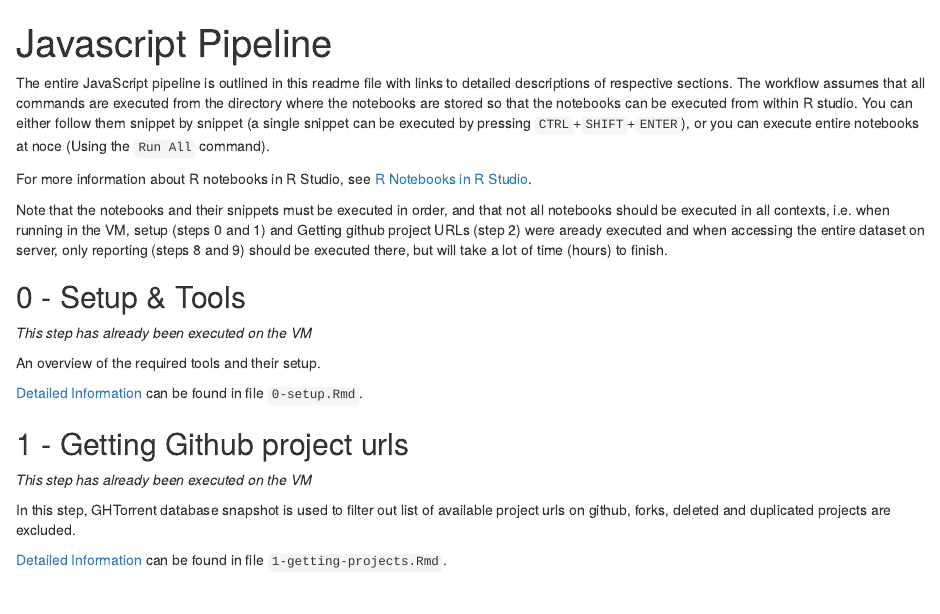
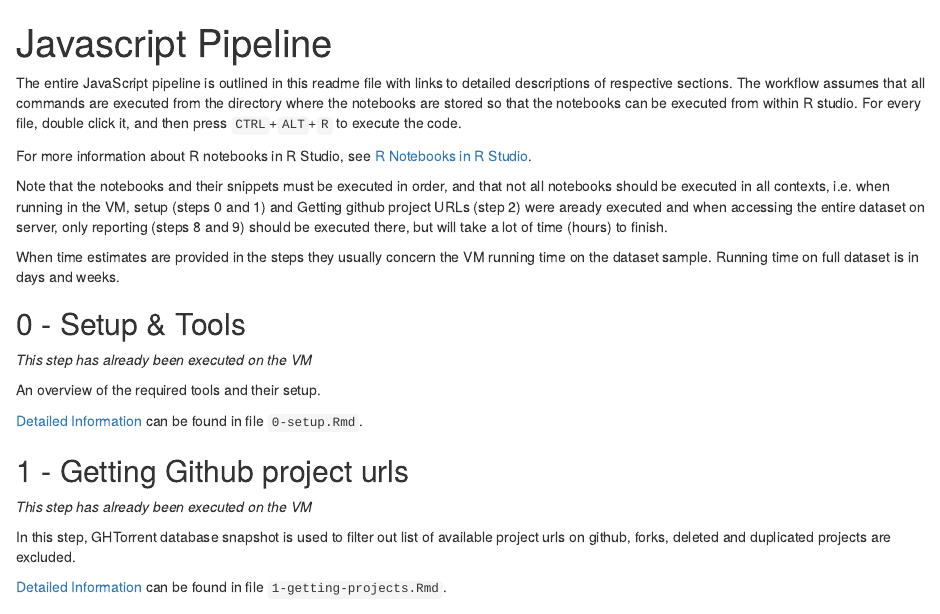
Before and after one commit to PRL-PRG/dejavu-artifact, an R Markdown document (readme.Rmd): the page in a window 1100 px wide, from its top. Rendered offline with R 4.5, knitr and Pandoc, with nearby package versions.

Commit message:
Pedro's changes

```diff
--- a/readme.Rmd
+++ b/readme.Rmd
@@ -3,11 +3,13 @@ title: "Javascript Pipeline"
 output: html_notebook
 ---
 
-The entire JavaScript pipeline is outlined in this readme file with links to detailed descriptions of respective sections. The workflow assumes that all commands are executed from the directory where the notebooks are stored so that the notebooks can be executed from within R studio. You can either follow them snippet by snippet (a single snippet can be executed by pressing `CTRL`+`SHIFT`+`ENTER`), or you can execute entire notebooks at noce (Using the `Run All` command).
+The entire JavaScript pipeline is outlined in this readme file with links to detailed descriptions of respective sections. The workflow assumes that all commands are executed from the directory where the notebooks are stored so that the notebooks can be executed from within R studio. For every file, double click it, and then press `CTRL`+`ALT`+`R` to execute the code.
 
 For more information about R notebooks in R Studio, see [R Notebooks in R Studio](http://rmarkdown.rstudio.com/r_notebooks.html).
 
 Note that the notebooks and their snippets must be executed in order, and that not all notebooks should be executed in all contexts, i.e. when running in the VM, setup (steps 0 and 1) and Getting github project URLs (step 2) were aready executed and when accessing the entire dataset on server, only reporting (steps 8 and 9) should be executed there, but will take a lot of time (hours) to finish.
+
+When time estimates are provided in the steps they usually concern the VM running time on the dataset sample. Running time on full dataset is in days and weeks.
 
 ## 0 - Setup & Tools
 
```
